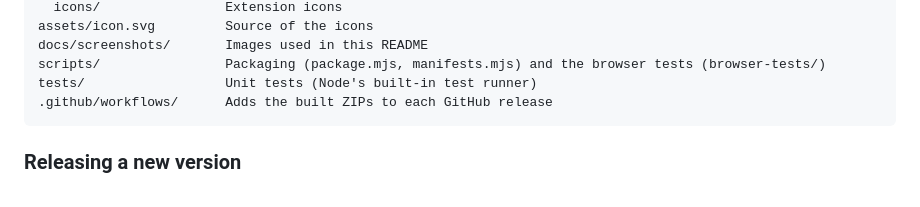
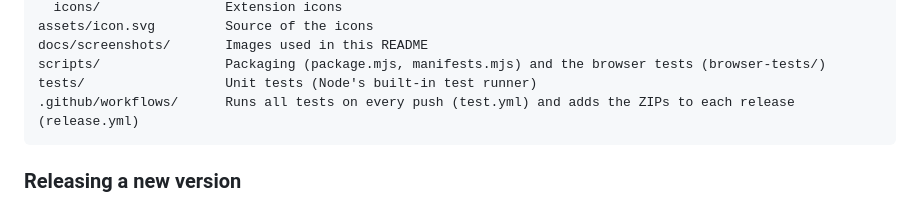
Before and after one commit to Megafia/DownHere, a Markdown page: README.md, the part around the change. Rendered like a GitHub page.

Commit message:
Describe both workflows in the README

````diff
--- a/README.md
+++ b/README.md
@@ -230,7 +230,7 @@ assets/icon.svg         Source of the icons
 docs/screenshots/       Images used in this README
 scripts/                Packaging (package.mjs, manifests.mjs) and the browser tests (browser-tests/)
 tests/                  Unit tests (Node's built-in test runner)
-.github/workflows/      Adds the built ZIPs to each GitHub release
+.github/workflows/      Runs all tests on every push (test.yml) and adds the ZIPs to each release (release.yml)
 ```
 
 ### Releasing a new version
````
